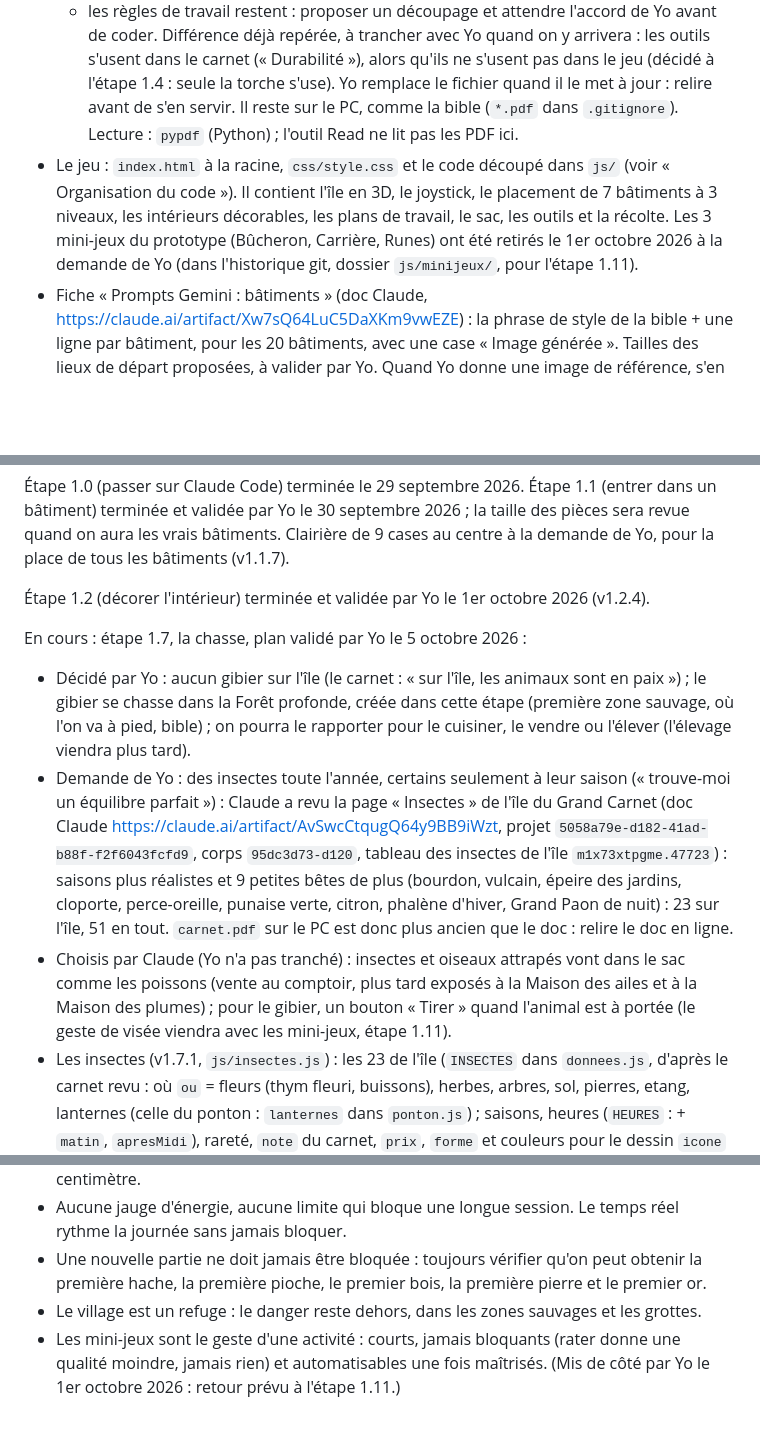
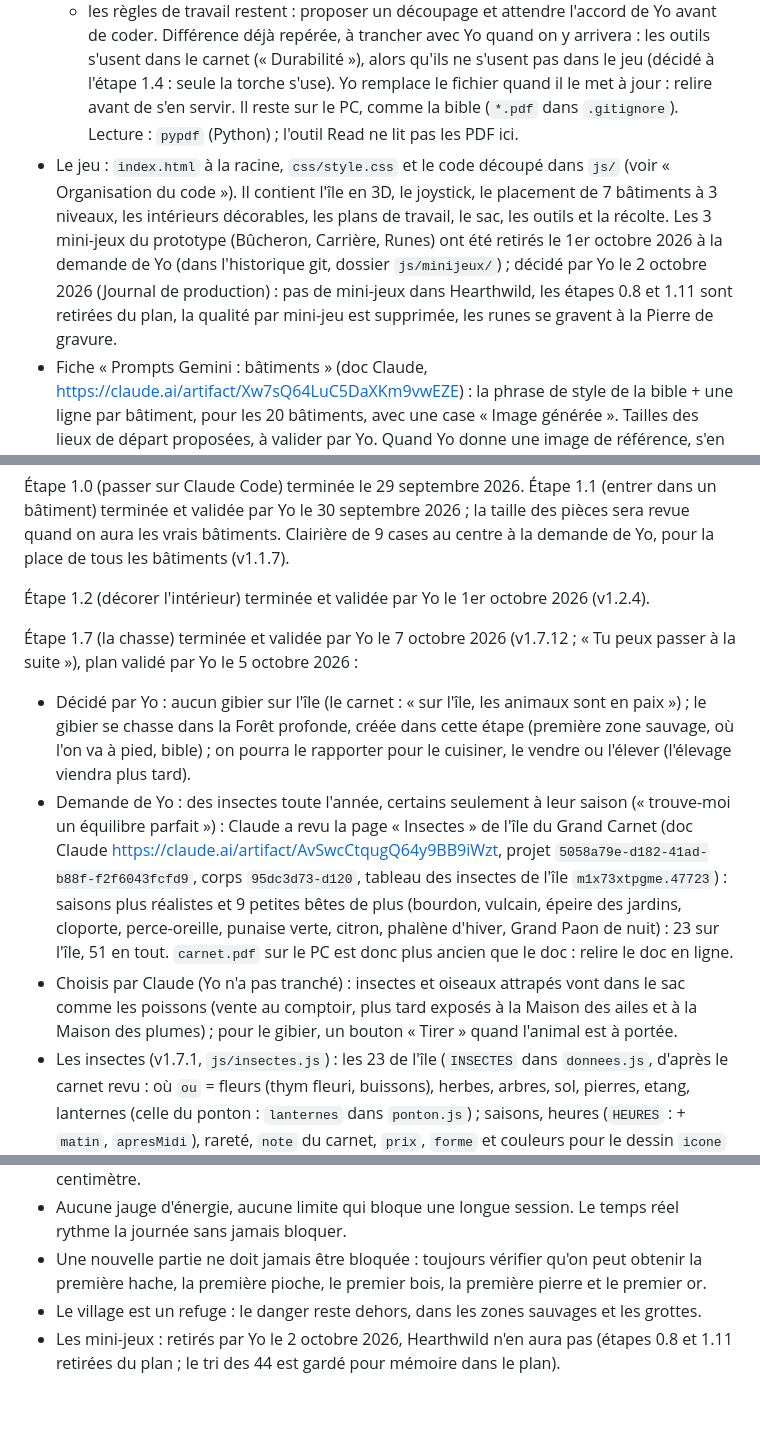
Before and after one commit to yoann-art/le-village, a Markdown page: CLAUDE.md, 3 parts joined by grey strips. Rendered like a GitHub page; blank space fills up the shorter version.

Commit message:
Notes : étape 1.7 validée par Yo, et plus de mini-jeux (décision du 2 octobre)
Co-Authored-By: Claude Opus 5.5 <noreply@anthropic.com>

```diff
--- a/CLAUDE.md
+++ b/CLAUDE.md
@@ -15,7 +15,7 @@ Yo, l'auteur du jeu, n'est pas développeur. Il travaille en français, pas à p
   - si le carnet et la bible (ou une décision déjà prise avec Yo) ne disent pas la même chose, en parler à Yo avant de trancher ;
   - les règles de travail restent : proposer un découpage et attendre l'accord de Yo avant de coder.
   Différence déjà repérée, à trancher avec Yo quand on y arrivera : les outils s'usent dans le carnet (« Durabilité »), alors qu'ils ne s'usent pas dans le jeu (décidé à l'étape 1.4 : seule la torche s'use). Yo remplace le fichier quand il le met à jour : relire avant de s'en servir. Il reste sur le PC, comme la bible (`*.pdf` dans `.gitignore`). Lecture : `pypdf` (Python) ; l'outil Read ne lit pas les PDF ici.
-- Le jeu : `index.html` à la racine, `css/style.css` et le code découpé dans `js/` (voir « Organisation du code »). Il contient l'île en 3D, le joystick, le placement de 7 bâtiments à 3 niveaux, les intérieurs décorables, les plans de travail, le sac, les outils et la récolte. Les 3 mini-jeux du prototype (Bûcheron, Carrière, Runes) ont été retirés le 1er octobre 2026 à la demande de Yo (dans l'historique git, dossier `js/minijeux/`, pour l'étape 1.11).
+- Le jeu : `index.html` à la racine, `css/style.css` et le code découpé dans `js/` (voir « Organisation du code »). Il contient l'île en 3D, le joystick, le placement de 7 bâtiments à 3 niveaux, les intérieurs décorables, les plans de travail, le sac, les outils et la récolte. Les 3 mini-jeux du prototype (Bûcheron, Carrière, Runes) ont été retirés le 1er octobre 2026 à la demande de Yo (dans l'historique git, dossier `js/minijeux/`) ; décidé par Yo le 2 octobre 2026 (Journal de production) : pas de mini-jeux dans Hearthwild, les étapes 0.8 et 1.11 sont retirées du plan, la qualité par mini-jeu est supprimée, les runes se gravent à la Pierre de gravure.
 - Fiche « Prompts Gemini : bâtiments » (doc Claude, https://claude.ai/artifact/Xw7sQ64LuC5DaXKm9vwEZE) : la phrase de style de la bible + une ligne par bâtiment, pour les 20 bâtiments, avec une case « Image générée ». Tailles des lieux de départ proposées, à valider par Yo. Quand Yo donne une image de référence, s'en servir pour construire le modèle en code. Fiche « Prompts Gemini : meubles » (doc Claude, https://claude.ai/artifact/Fw8RSs4zG5zCyTbG6ciJwU) : les 14 meubles et les 7 plans de travail, même forme (ligne de meuble de la bible : nom, matériau, gabarit, détail). Version pour le téléphone : `prompts.html` à la racine (https://yoann-art.github.io/le-village/prompts.html), un onglet par famille (Bâtiments, Meubles), un bouton Copier par prompt, cases cochées gardées sur l'appareil ; garder la page et les fiches d'accord. Décidé avec Yo le 1er octobre 2026 : une fiche de prompts par famille (faune et flore, personnage, intérieurs, véhicules…), faite au fur et à mesure, quand la famille arrive dans le jeu ; plus tard, une image par niveau pour les bâtiments.
 - `essais/scierie-essai.html` : l'essai validé de la Scierie, construite en code à partir de formes simples. C'est la référence de style pour tout le décor : formes arrondies, palette de la bible, ombrage toon commun à tous les modèles.
 
@@ -61,10 +61,10 @@ Phase 1 : « tout jouable en formes simples ». On suit les étapes 1.1 à 1.12
 
 Étape 1.2 (décorer l'intérieur) terminée et validée par Yo le 1er octobre 2026 (v1.2.4).
 
-En cours : étape 1.7, la chasse, plan validé par Yo le 5 octobre 2026 :
+Étape 1.7 (la chasse) terminée et validée par Yo le 7 octobre 2026 (v1.7.12 ; « Tu peux passer à la suite »), plan validé par Yo le 5 octobre 2026 :
 - Décidé par Yo : aucun gibier sur l'île (le carnet : « sur l'île, les animaux sont en paix ») ; le gibier se chasse dans la Forêt profonde, créée dans cette étape (première zone sauvage, où l'on va à pied, bible) ; on pourra le rapporter pour le cuisiner, le vendre ou l'élever (l'élevage viendra plus tard).
 - Demande de Yo : des insectes toute l'année, certains seulement à leur saison (« trouve-moi un équilibre parfait ») : Claude a revu la page « Insectes » de l'île du Grand Carnet (doc Claude https://claude.ai/artifact/AvSwcCtqugQ64y9BB9iWzt, projet `5058a79e-d182-41ad-b88f-f2f6043fcfd9`, corps `95dc3d73-d120`, tableau des insectes de l'île `m1x73xtpgme.47723`) : saisons plus réalistes et 9 petites bêtes de plus (bourdon, vulcain, épeire des jardins, cloporte, perce-oreille, punaise verte, citron, phalène d'hiver, Grand Paon de nuit) : 23 sur l'île, 51 en tout. `carnet.pdf` sur le PC est donc plus ancien que le doc : relire le doc en ligne.
-- Choisis par Claude (Yo n'a pas tranché) : insectes et oiseaux attrapés vont dans le sac comme les poissons (vente au comptoir, plus tard exposés à la Maison des ailes et à la Maison des plumes) ; pour le gibier, un bouton « Tirer » quand l'animal est à portée (le geste de visée viendra avec les mini-jeux, étape 1.11).
+- Choisis par Claude (Yo n'a pas tranché) : insectes et oiseaux attrapés vont dans le sac comme les poissons (vente au comptoir, plus tard exposés à la Maison des ailes et à la Maison des plumes) ; pour le gibier, un bouton « Tirer » quand l'animal est à portée.
 - Les insectes (v1.7.1, `js/insectes.js`) : les 23 de l'île (`INSECTES` dans `donnees.js`, d'après le carnet revu : où `ou` = fleurs (thym fleuri, buissons), herbes, arbres, sol, pierres, etang, lanternes (celle du ponton : `lanternes` dans `ponton.js`) ; saisons, heures (`HEURES` : + `matin`, `apresMidi`), rareté, `note` du carnet, `prix`, `forme` et couleurs pour le dessin `icone` et le modèle 3D). Au plus 6 autour du personnage (`INSECTE`), apparus près de leur endroit, chacun bouge à sa façon (papillons qui volettent, bourdons en boucles, libellule qui file, sauterelle qui bondit, bêtes qui marchent, papillons de nuit autour de la lanterne), puis s'en va. À pas de loup : l'allure du personnage (`allure()`, `ALLURE_DOUCE` = 0,55 dans `personnage.js` ; Maj au clavier) ; trop vite à moins de `PEUR` (1,6 à 3 P selon la forme), la bête s'enfuit (message au plus toutes les 45 s). « 🥅 Attraper » quand une bête est à moins de 1,3 P (avant toute autre action) : le filet du sac (`OUTILS.filet`, établi : 2 planches + 4 fibres en attendant le lin du carnet) ; la luciole se prend au bocal (carnet), qui viendra avec la Forge. Une bête attrapée va dans le sac, se vend au comptoir, s'inscrit au carnet (`state.carnet.insectes = {k: {n}}`, page « 🦋 Insectes » du carnet, rangée par endroit). `lacherInsecte(k, x, z)` pour la vérification automatique.
 - Bugs de Yo corrigés (v1.7.2) : le personnage restait coincé contre un arbre qu'il venait de planter, ou dans un bâtiment en rouvrant la partie. Désormais, s'il est dans un obstacle, il glisse jusqu'à la place libre la plus proche (`degager` dans `personnage.js`, au chargement et à chaque image). « Attraper » ne prend la place des autres actions que si l'on a un filet (`insecteAction`).
 - Les oiseaux (v1.7.3, `js/oiseaux.js`) : les 12 de l'île du carnet (`OISEAUX` dans `donnees.js` : moineau, mésange charbonnière, rouge-gorge, merle, pie, mouette, hirondelle, héron cendré, chouette effraie, rossignol, martin-pêcheur, cigogne ; où `ou` = sol, arbres (perchés à 2,25 P), buissons, toits (des bâtiments posés), plage (sable au bord de la mer, et le ponton), etang ; en attendant la ferme, la chouette se pose sur les arbres et les toits ; la cigogne sur les toits ; formes `passereau`, `echassier`, `rapace`, couleurs corps, tête, poitrine, bec ; prix 2, 4, 10). Au plus 4 autour du personnage (`OISEAU`), ils arrivent en volant, se posent, sautillent, picorent, tournent la tête, changent de place de temps en temps. Carnet : « s'il s'envole, il revient souvent se poser un peu plus loin » : trop vite à moins de 3,5 P, ou même doucement à moins de 0,8 P, il s'envole ; 7 fois sur 10 il se repose un peu plus loin, sinon il s'en va. « 🥅 Lancer le filet » sur un oiseau posé à moins de 1,8 P (avec un filet). Dans le sac, au comptoir, au carnet (`state.carnet.oiseaux`, page « 🐦 Oiseaux »). Le comptoir range poissons, insectes, oiseaux et plats sous « Prises et plats ». Plus tard (carnet) : mangeoire, nichoir, chants. `lacherOiseau(k, x, z)` et `pauseOiseaux` pour la vérification automatique.
@@ -160,4 +160,4 @@ En cours : étape 1.7, la chasse, plan validé par Yo le 5 octobre 2026 :
 - Aucune jauge d'énergie, aucune limite qui bloque une longue session. Le temps réel rythme la journée sans jamais bloquer.
 - Une nouvelle partie ne doit jamais être bloquée : toujours vérifier qu'on peut obtenir la première hache, la première pioche, le premier bois, la première pierre et le premier or.
 - Le village est un refuge : le danger reste dehors, dans les zones sauvages et les grottes.
-- Les mini-jeux sont le geste d'une activité : courts, jamais bloquants (rater donne une qualité moindre, jamais rien) et automatisables une fois maîtrisés. (Mis de côté par Yo le 1er octobre 2026 : retour prévu à l'étape 1.11.)
+- Les mini-jeux : retirés par Yo le 2 octobre 2026, Hearthwild n'en aura pas (étapes 0.8 et 1.11 retirées du plan ; le tri des 44 est gardé pour mémoire dans le plan).
```
Also changed, not shown: other parts of CLAUDE.md (+1 -1 lines).
